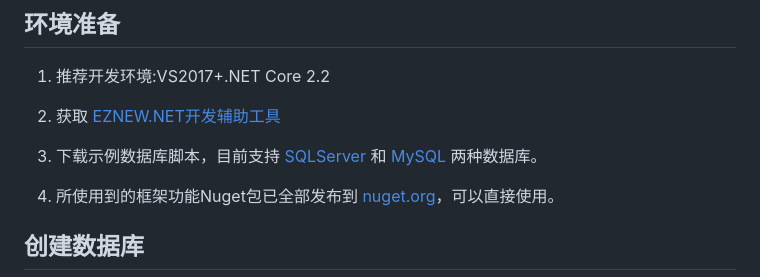
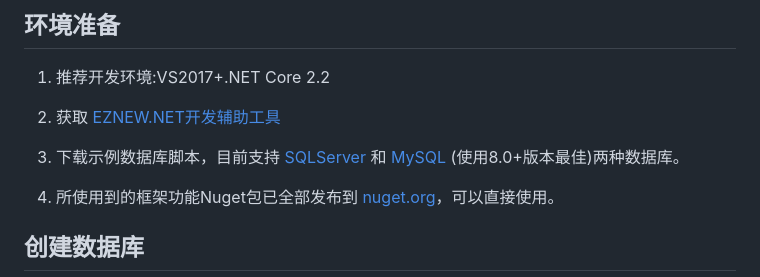
Before and after one commit to TripsCoder/Docs, a Markdown page: docs/quick-start.md, the part around the change. Drawn GitHub-style.

```diff
--- a/docs/quick-start.md
+++ b/docs/quick-start.md
@@ -6,7 +6,7 @@
 
 1. 获取 [EZNEW.NET开发辅助工具](https://raw.githubusercontent.com/eznew-net/Docs/master/Tool/EZNEW.Coder.zip)
 
-1. 下载示例数据库脚本，目前支持 [SQLServer](https://github.com/eznew-net/Docs/blob/master/Tool/DB/sqlserver.sql) 和 [MySQL](https://github.com/eznew-net/Docs/blob/master/Tool/DB/mysql.sql) 两种数据库。
+1. 下载示例数据库脚本，目前支持 [SQLServer](https://github.com/eznew-net/Docs/blob/master/Tool/DB/sqlserver.sql) 和 [MySQL](https://github.com/eznew-net/Docs/blob/master/Tool/DB/mysql.sql) (使用8.0+版本最佳)两种数据库。
 
 1. 所使用到的框架功能Nuget包已全部发布到 [nuget.org](https://www.nuget.org/packages?q=EZNEW)，可以直接使用。
 
```
Also changed, not shown: docs/queryexpression.md (+36 -0 lines), docs/assets/images/entityrelation.png (added).
